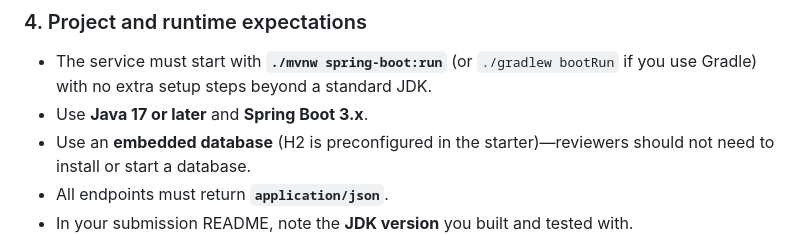
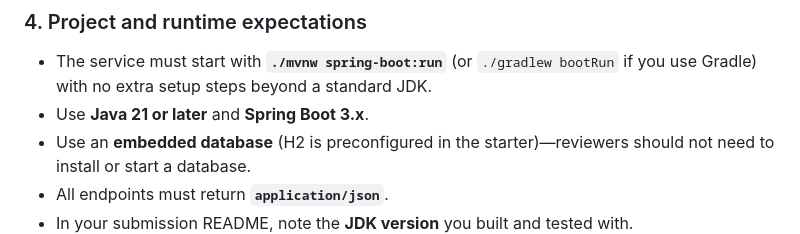
Before and after one commit to opn-ooo/challenges, a Markdown page: challenge-java/README.md, the part around the change. Drawn GitHub-style.

Commit message:
Potential fix for pull request finding
Co-authored-by: Copilot Autofix powered by AI <175728472+Copilot@users.noreply.github.com>

```diff
--- a/challenge-java/README.md
+++ b/challenge-java/README.md
@@ -72,7 +72,7 @@ A `data/users.json` file is included in the starter for reference—it shows the
 ### 4. Project and runtime expectations
 
 - The service must start with **`./mvnw spring-boot:run`** (or `./gradlew bootRun` if you use Gradle) with no extra setup steps beyond a standard JDK.
-- Use **Java 17 or later** and **Spring Boot 3.x**.
+- Use **Java 21 or later** and **Spring Boot 3.x**.
 - Use an **embedded database** (H2 is preconfigured in the starter)—reviewers should not need to install or start a database.
 - All endpoints must return **`application/json`**.
 - In your submission README, note the **JDK version** you built and tested with.
```
